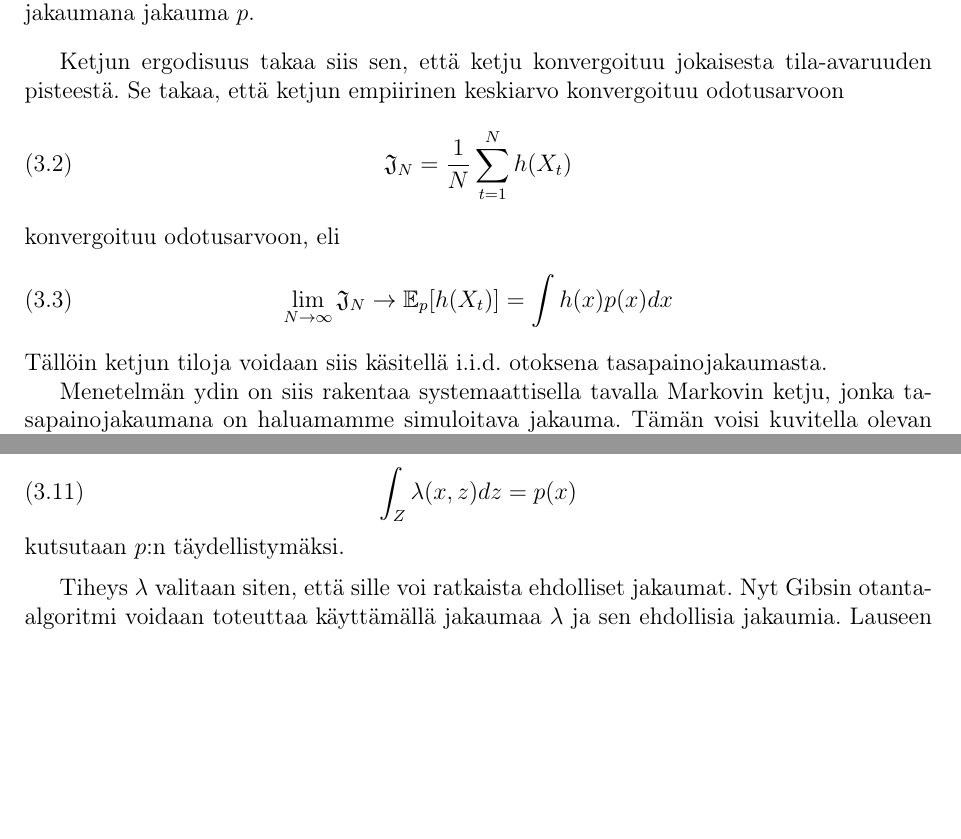
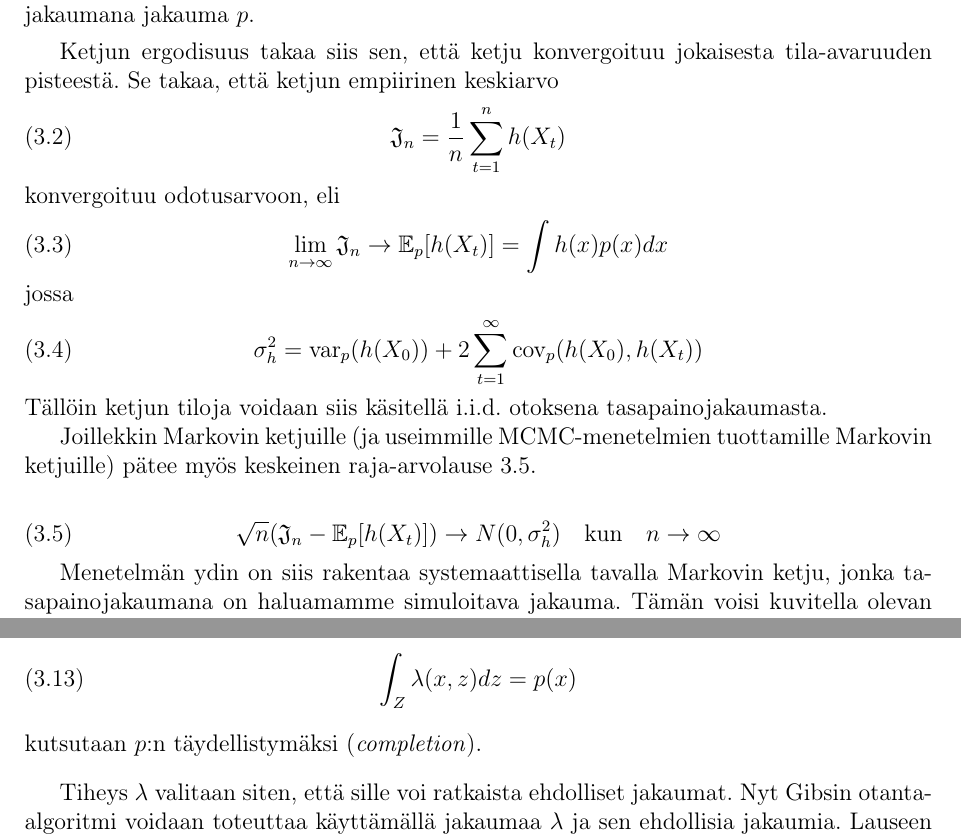
Before and after one commit to topiaskarjalainen/Kandi, a LaTeX document (latex/kandi.tex, which reads latex/mcmc.tex): two parts of pages 10 and 12 of 26, joined at a grey line, cut so that both start at the same text, the shorter picture padded with empty space. Compiled offline with pdfLaTeX.

Commit message:
oliskoha tää taputeltu

```diff
--- a/latex/mcmc.tex
+++ b/latex/mcmc.tex
@@ -6,15 +6,25 @@ Tässä luvussa aiomme esitellä MCMC-metodeja. Esittelemme alaluvussa \ref{gibb
 	MCMC-menetelmiksi kutsutaan jakaumaa $p$ simuloiviin menetelmiin, jotka perustuvat siihen, että luodaan ergodinen Markovin ketju $(X_n)$, jolla on tasapainojakaumana jakauma $p$.
 \end{maar}
 
-Ketjun ergodisuus takaa siis sen, että ketju konvergoituu jokaisesta tila-avaruuden pisteestä. Se takaa, että ketjun empiirinen keskiarvo konvergoituu odotusarvoon
+Ketjun ergodisuus takaa siis sen, että ketju konvergoituu jokaisesta tila-avaruuden pisteestä. Se takaa, että ketjun empiirinen keskiarvo
 \begin{equation}
-	\mathfrak{J}_N = \frac{1}{N} \sum_{t=1}^{N} h(X_t)
+	\mathfrak{J}_n = \frac{1}{n} \sum_{t=1}^{n} h(X_t)
 \end{equation}
 konvergoituu odotusarvoon, eli
 \begin{equation}
-	\lim_{N\to\infty} \mathfrak J_N \to \mathbb{E}_p[h(X_t)] = \int h(x)p(x)dx
+	\lim_{n\to\infty} \mathfrak J_n \to \mathbb{E}_p[h(X_t)] = \int h(x)p(x)dx
+\end{equation}
+jossa
+\begin{equation}
+	\sigma^2_h = \text{var}_p(h(X_0))+2\sum_{t=1}^{\infty}\text{cov}_p(h(X_0),h(X_t))
 \end{equation}
 Tällöin ketjun tiloja voidaan siis käsitellä i.i.d. otoksena tasapainojakaumasta.
+
+Joillekkin Markovin ketjuille (ja useimmille MCMC-menetelmien tuottamille Markovin ketjuille) pätee myös keskeinen raja-arvolause \ref{CLT}.
+
+\begin{equation}\label{CLT}
+	\sqrt{n}\qty(\mathfrak{J}_n-\mathbb{E}_p[h(X_t)]) \to N(0, \sigma^2_h) \qq{kun} n\to\infty
+\end{equation}
 
 Menetelmän ydin on siis rakentaa systemaattisella tavalla Markovin ketju, jonka tasapainojakaumana on haluamamme simuloitava jakauma. Tämän voisi kuvitella olevan kovin vaikeaa, mutta yllättävästi se onkin melko triviaalia.
 
@@ -77,7 +87,7 @@ Gibbsin otanta-algoritmin vaatimus ehdollisista jakaumista voi vaikuttaa jokseen
 	\begin{equation}
 		\int_Z \lambda(x,z) dz = p(x)
 	\end{equation}
-	kutsutaan $p$:n täydellistymäksi.
+	kutsutaan $p$:n täydellistymäksi (\textit{completion}).
 \end{maar}
 
 Tiheys $\lambda$ valitaan siten, että sille voi ratkaista ehdolliset jakaumat. Nyt Gibsin otanta-algoritmi voidaan toteuttaa käyttämällä jakaumaa $\lambda$ ja sen ehdollisia jakaumia. Lauseen \ref{gibbs-proof} tulos pätee myös tässä tapauksessa. Tällöin malliin tulee toki uusi parametri $z$, joka on täysin turha mallin kannalta, mutta avustaa simuloinnissa.
```
Also changed, not shown: latex/kandi.pdf.
